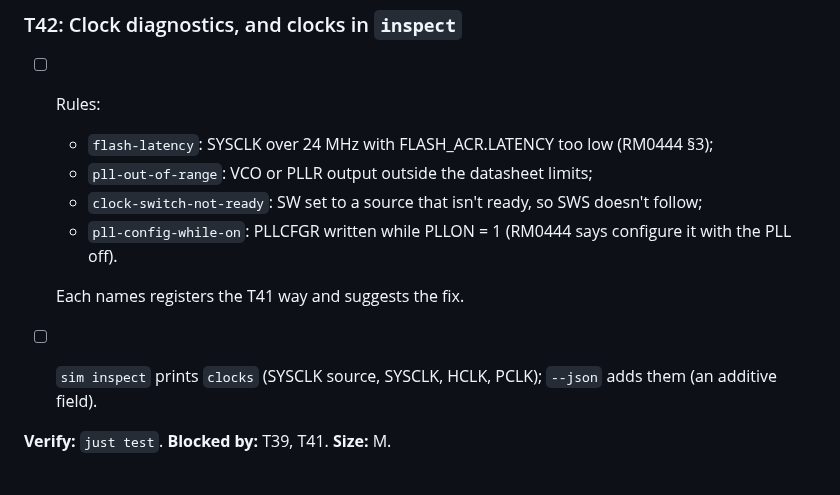
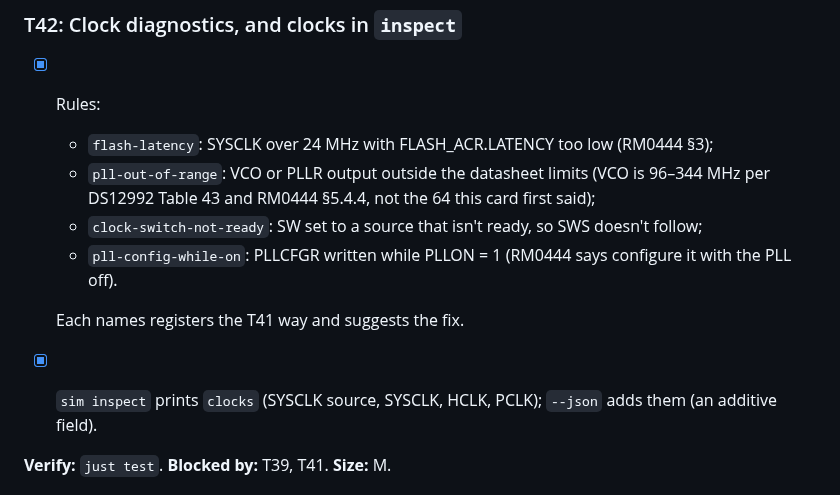
Before and after one commit to dishishshawn/stm32-sim, a Markdown page: tasks/todo.md, the part around the change. Drawn GitHub-style.

Commit message:
Tick T42 (VCO range is 96-344 MHz per DS12992 Table 43)
Co-Authored-By: Claude Opus 5.5 <noreply@anthropic.com>

```diff
--- a/tasks/todo.md
+++ b/tasks/todo.md
@@ -732,16 +732,16 @@ on `while (!(RCC_CR & (1U << 25)))`, because the PLL never locked.
 
 ### T42: Clock diagnostics, and clocks in `inspect`
 
-- [ ] Rules:
+- [x] Rules:
   - `flash-latency`: SYSCLK over 24 MHz with FLASH_ACR.LATENCY too low (RM0444 §3);
-  - `pll-out-of-range`: VCO or PLLR output outside the datasheet limits;
+  - `pll-out-of-range`: VCO or PLLR output outside the datasheet limits (VCO is 96–344 MHz per DS12992 Table 43 and RM0444 §5.4.4, not the 64 this card first said);
   - `clock-switch-not-ready`: SW set to a source that isn't ready, so SWS doesn't
     follow;
   - `pll-config-while-on`: PLLCFGR written while PLLON = 1 (RM0444 says configure it
     with the PLL off).
 
   Each names registers the T41 way and suggests the fix.
-- [ ] `sim inspect` prints `clocks` (SYSCLK source, SYSCLK, HCLK, PCLK); `--json`
+- [x] `sim inspect` prints `clocks` (SYSCLK source, SYSCLK, HCLK, PCLK); `--json`
   adds them (an additive field).
 
 **Verify:** `just test`. **Blocked by:** T39, T41. **Size:** M.
```
